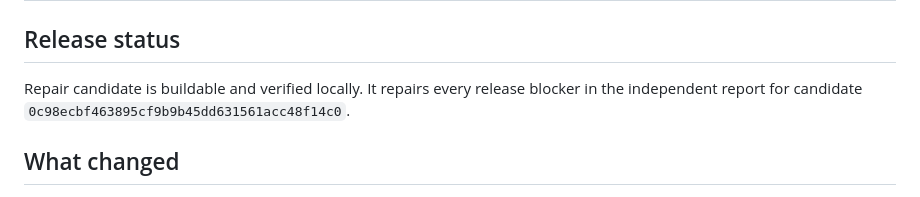
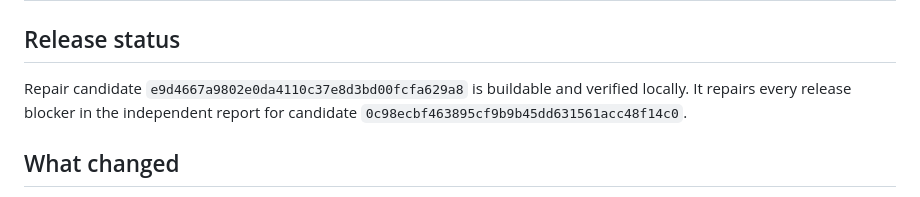
Before and after one commit to B-Divyesh/sf-prerequisite-pathboard, a Markdown page: .factory/handoff.md, the part around the change. Rendered like a GitHub page.

Commit message:
docs: record repair verification evidence

```diff
--- a/.factory/handoff.md
+++ b/.factory/handoff.md
@@ -2,7 +2,7 @@
 
 ## Release status
 
-Repair candidate is buildable and verified locally. It repairs every release blocker in the independent report for candidate `0c98ecbf463895cf9b9b45dd631561acc48f14c0`.
+Repair candidate `e9d4667a9802e0da4110c37e8d3bd00fcfa629a8` is buildable and verified locally. It repairs every release blocker in the independent report for candidate `0c98ecbf463895cf9b9b45dd631561acc48f14c0`.
 
 ## What changed
 
```
